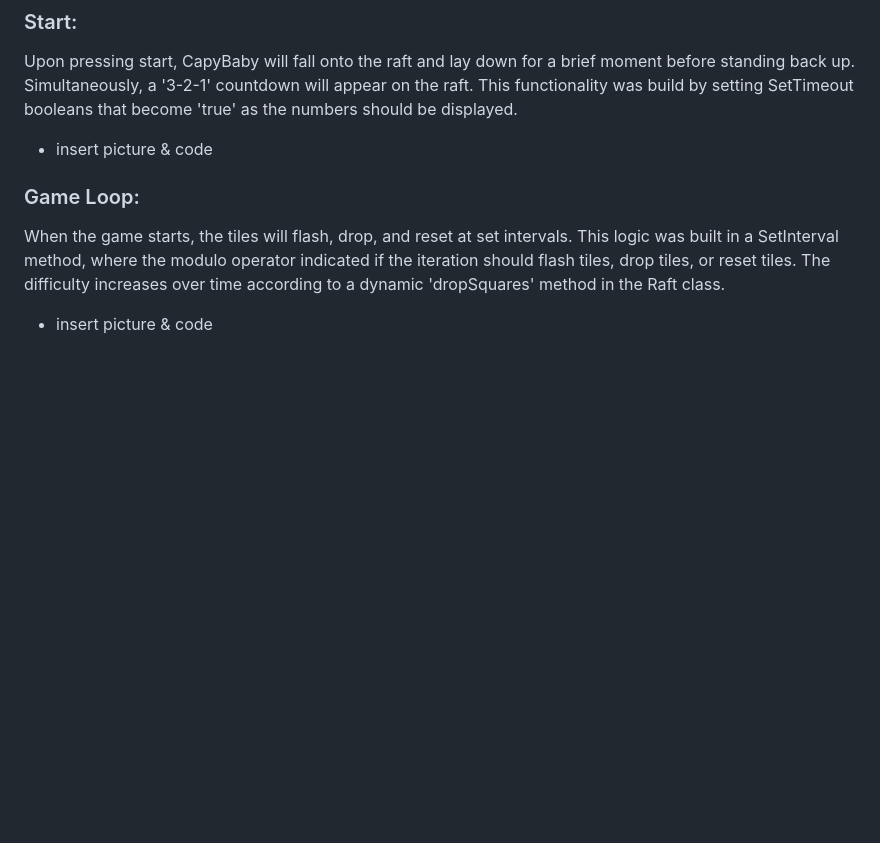
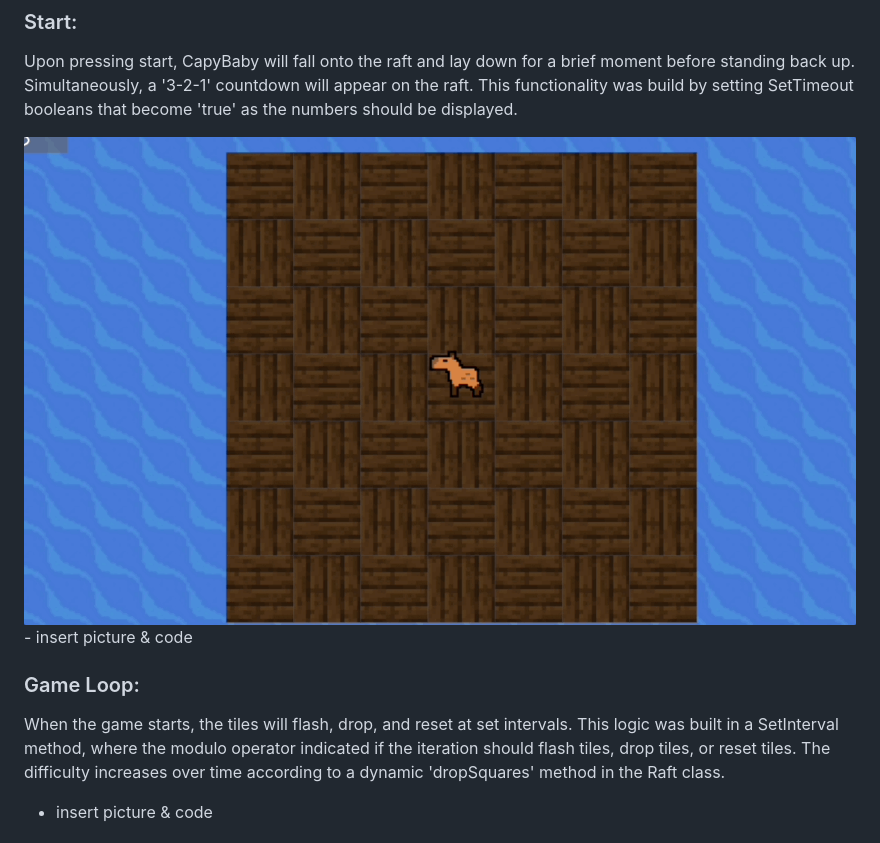
Before and after one commit to seanathan3/CapyBaby, a Markdown page: README.md, the part around the change. Rendered like a GitHub page; pictures changed too: assets/ReadMe/opening_gif.gif (added); blank space fills up the shorter version.

Commit message:
opening gif

```diff
--- a/README.md
+++ b/README.md
@@ -8,6 +8,7 @@ CapyBaby is a survival game where the player has to stay alive on a raft for as
 ### Start:
 Upon pressing start, CapyBaby will fall onto the raft and lay down for a brief moment before standing back up. Simultaneously, a '3-2-1' countdown will appear on the raft. This functionality was build by setting SetTimeout booleans that become 'true' as the numbers should be displayed.
 
+<img src="./assets/ReadMe/opening_gif.gif">
  - insert picture & code
 
 ### Game Loop:
```
Also changed, not shown: assets/ReadMe/start_gif.gif (added), 2 other files.
